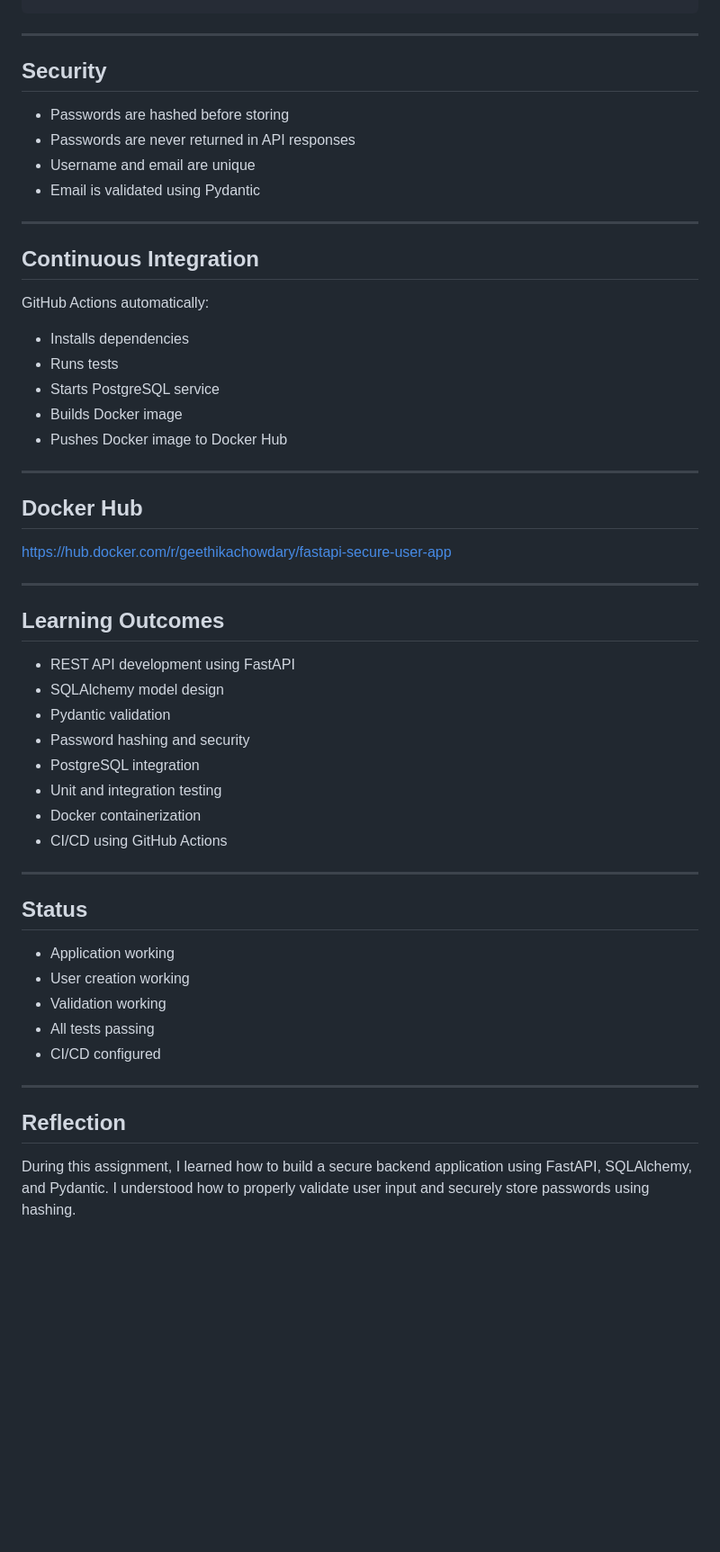
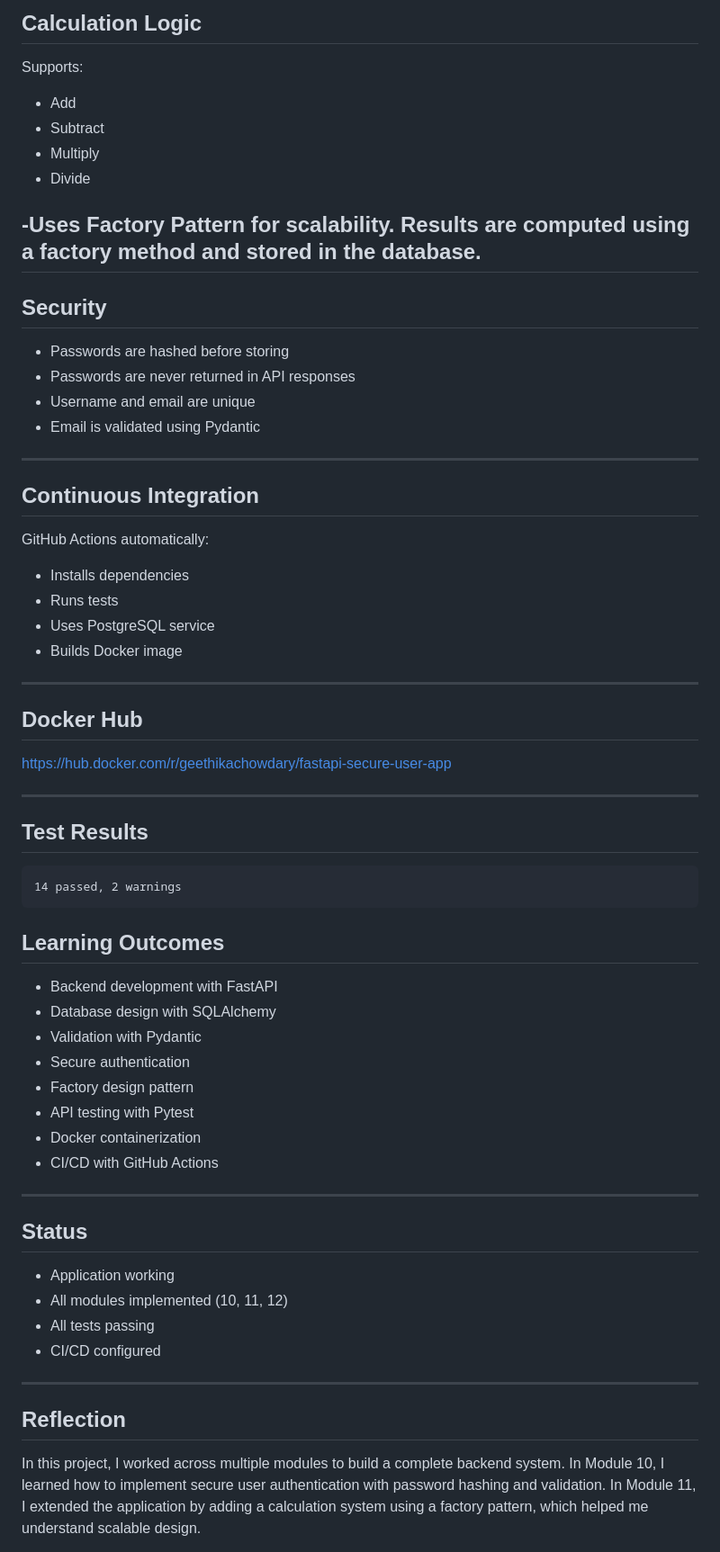
Before and after one commit to ageethikachowdary1/fastapi-secure-user-app, a Markdown page: README.md, the part around one of its changes. Shown at 90% size. GitHub-like rendering; blank space fills up the shorter version.

````diff
--- a/README.md
+++ b/README.md
@@ -94,3 +151,12 @@ DATABASE_URL=postgresql://postgres:postgres@localhost:5432/fastapi_db pytest -v
+## Calculation Logic
+Supports:
+- Add
+- Subtract
+- Multiply
+- Divide
+
+-Uses Factory Pattern for scalability.
+Results are computed using a factory method and stored in the database.
 ---
 
 ## Security
@@ -99,15 +165,15 @@ DATABASE_URL=postgresql://postgres:postgres@localhost:5432/fastapi_db pytest -v
 - Username and email are unique
 - Email is validated using Pydantic
 
+
 ---
 
 ## Continuous Integration
 GitHub Actions automatically:
 - Installs dependencies
 - Runs tests
-- Starts PostgreSQL service
+- Uses PostgreSQL service
 - Builds Docker image
-- Pushes Docker image to Docker Hub
 
 ---
 
@@ -116,27 +182,29 @@ https://hub.docker.com/r/geethikachowdary/fastapi-secure-user-app
 
 ---
 
+## Test Results
+```
+14 passed, 2 warnings
+```
 ## Learning Outcomes
-- REST API development using FastAPI
-- SQLAlchemy model design
-- Pydantic validation
-- Password hashing and security
-- PostgreSQL integration
-- Unit and integration testing
+- Backend development with FastAPI
+- Database design with SQLAlchemy
+- Validation with Pydantic
+- Secure authentication
+- Factory design pattern
+- API testing with Pytest
 - Docker containerization
-- CI/CD using GitHub Actions
-
+- CI/CD with GitHub Actions
 ---
 
 ## Status
 - Application working
-- User creation working
-- Validation working
+- All modules implemented (10, 11, 12)
 - All tests passing
 - CI/CD configured
 
 ---
 
 ## Reflection
-During this assignment, I learned how to build a secure backend application using FastAPI, SQLAlchemy, and Pydantic. I understood how to properly validate user input and securely store passwords using hashing.
+In this project, I worked across multiple modules to build a complete backend system. In Module 10, I learned how to implement secure user authentication with password hashing and validation. In Module 11, I extended the application by adding a calculation system using a factory pattern, which helped me understand scalable design.
 
````
Also changed, not shown: other parts of README.md (+71 -67 lines).
